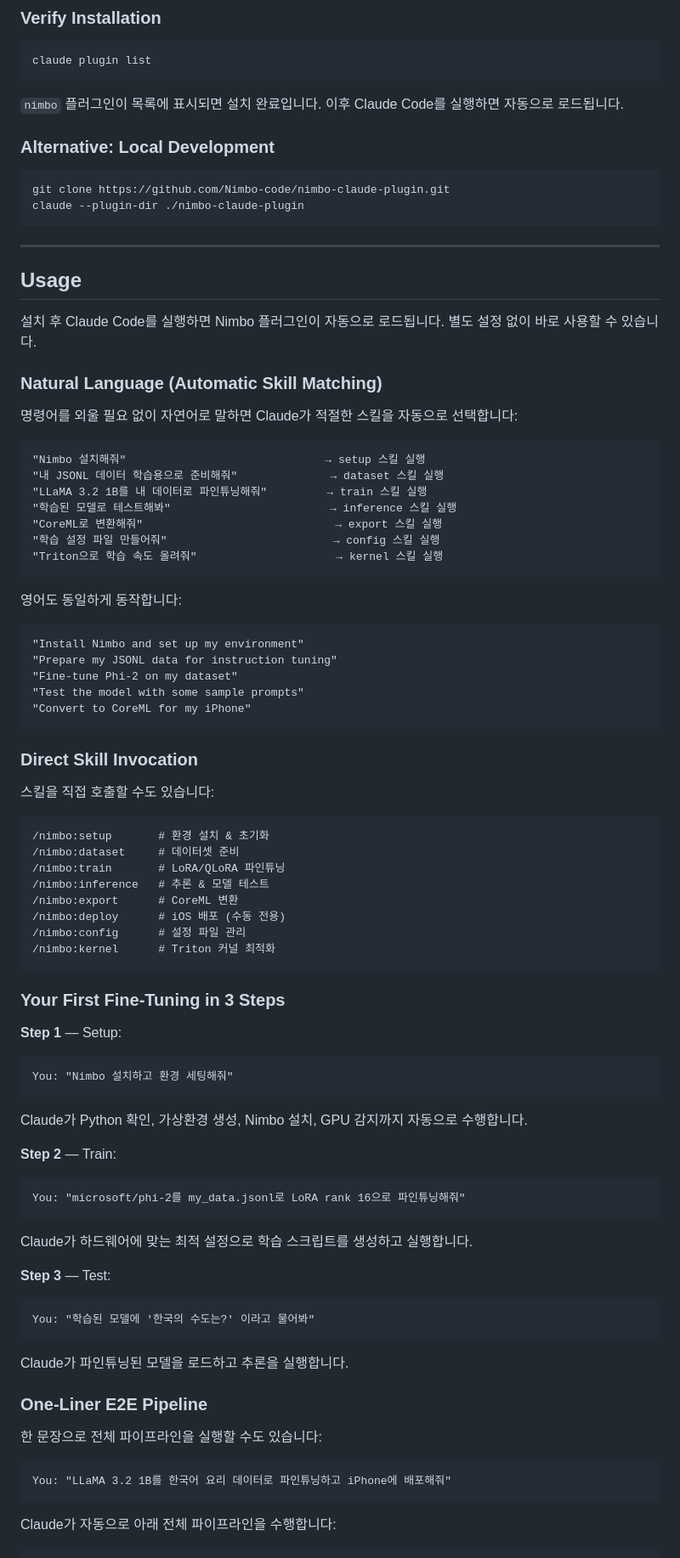
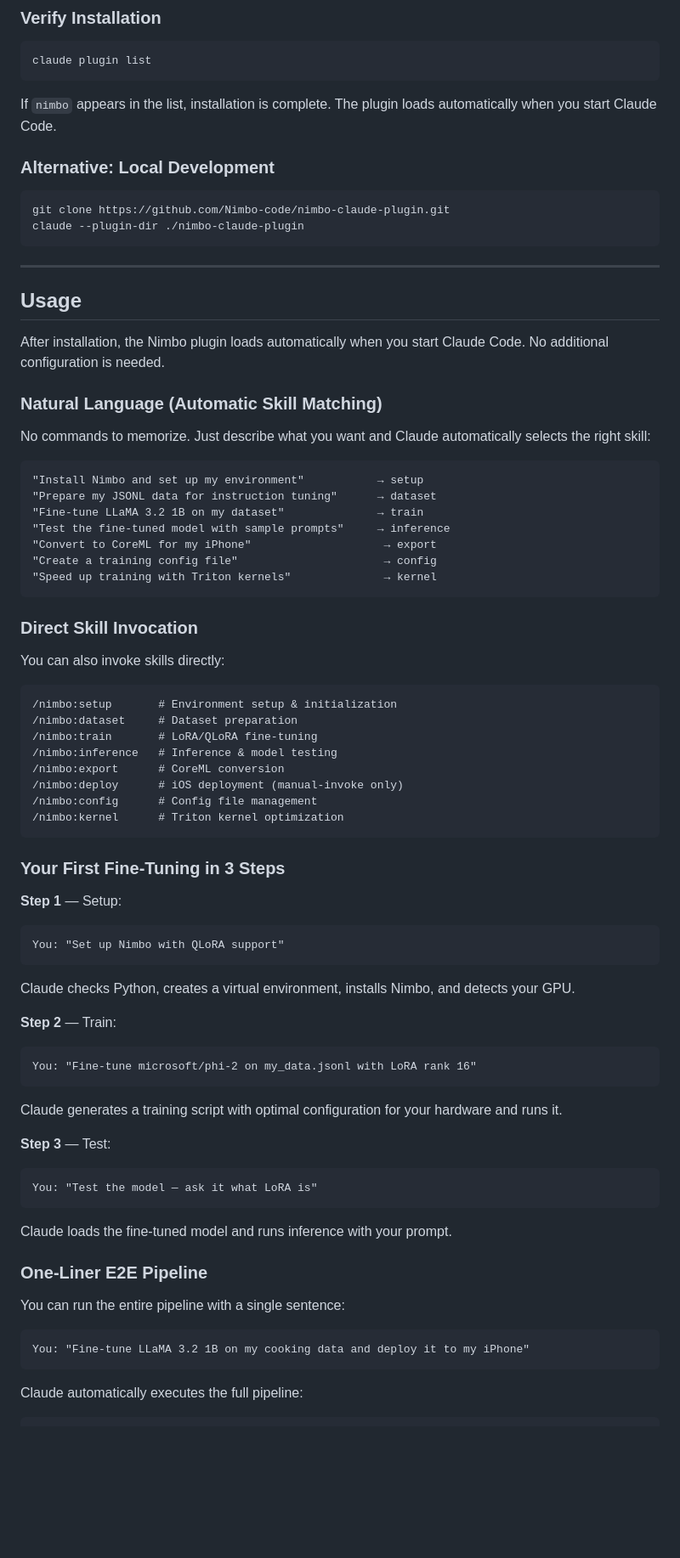
Before and after one commit to Nimbo-code/nimbo-claude-plugin, a Markdown page: README.md, the part around one of its changes. Shown at 85% size. GitHub-like rendering; blank space fills up the shorter version.

Commit message:
Rewrite README in English
Co-Authored-By: Claude Opus 4.6 <noreply@anthropic.com>

````diff
--- a/README.md
+++ b/README.md
@@ -44,7 +44,7 @@ claude plugin install nimbo
 claude plugin list
 ```
 
-`nimbo` 플러그인이 목록에 표시되면 설치 완료입니다. 이후 Claude Code를 실행하면 자동으로 로드됩니다.
+If `nimbo` appears in the list, installation is complete. The plugin loads automatically when you start Claude Code.
 
 ### Alternative: Local Development
 
@@ -57,75 +57,65 @@ claude --plugin-dir ./nimbo-claude-plugin
 
 ## Usage
 
-설치 후 Claude Code를 실행하면 Nimbo 플러그인이 자동으로 로드됩니다. 별도 설정 없이 바로 사용할 수 있습니다.
+After installation, the Nimbo plugin loads automatically when you start Claude Code. No additional configuration is needed.
 
 ### Natural Language (Automatic Skill Matching)
 
-명령어를 외울 필요 없이 자연어로 말하면 Claude가 적절한 스킬을 자동으로 선택합니다:
+No commands to memorize. Just describe what you want and Claude automatically selects the right skill:
 
 ```
-"Nimbo 설치해줘"                              → setup 스킬 실행
-"내 JSONL 데이터 학습용으로 준비해줘"              → dataset 스킬 실행
-"LLaMA 3.2 1B를 내 데이터로 파인튜닝해줘"         → train 스킬 실행
-"학습된 모델로 테스트해봐"                        → inference 스킬 실행
-"CoreML로 변환해줘"                             → export 스킬 실행
-"학습 설정 파일 만들어줘"                         → config 스킬 실행
-"Triton으로 학습 속도 올려줘"                     → kernel 스킬 실행
-```
-
-영어도 동일하게 동작합니다:
-
-```
-"Install Nimbo and set up my environment"
-"Prepare my JSONL data for instruction tuning"
-"Fine-tune Phi-2 on my dataset"
-"Test the model with some sample prompts"
-"Convert to CoreML for my iPhone"
+"Install Nimbo and set up my environment"           → setup
+"Prepare my JSONL data for instruction tuning"      → dataset
+"Fine-tune LLaMA 3.2 1B on my dataset"              → train
+"Test the fine-tuned model with sample prompts"     → inference
+"Convert to CoreML for my iPhone"                    → export
+"Create a training config file"                      → config
+"Speed up training with Triton kernels"              → kernel
 ```
 
 ### Direct Skill Invocation
 
-스킬을 직접 호출할 수도 있습니다:
+You can also invoke skills directly:
 
 ```
-/nimbo:setup       # 환경 설치 & 초기화
-/nimbo:dataset     # 데이터셋 준비
-/nimbo:train       # LoRA/QLoRA 파인튜닝
-/nimbo:inference   # 추론 & 모델 테스트
-/nimbo:export      # CoreML 변환
-/nimbo:deploy      # iOS 배포 (수동 전용)
-/nimbo:config      # 설정 파일 관리
-/nimbo:kernel      # Triton 커널 최적화
+/nimbo:setup       # Environment setup & initialization
+/nimbo:dataset     # Dataset preparation
+/nimbo:train       # LoRA/QLoRA fine-tuning
+/nimbo:inference   # Inference & model testing
+/nimbo:export      # CoreML conversion
+/nimbo:deploy      # iOS deployment (manual-invoke only)
+/nimbo:config      # Config file management
+/nimbo:kernel      # Triton kernel optimization
 ```
 
 ### Your First Fine-Tuning in 3 Steps
 
 **Step 1** — Setup:
 ```
-You: "Nimbo 설치하고 환경 세팅해줘"
+You: "Set up Nimbo with QLoRA support"
 ```
-Claude가 Python 확인, 가상환경 생성, Nimbo 설치, GPU 감지까지 자동으로 수행합니다.
+Claude checks Python, creates a virtual environment, installs Nimbo, and detects your GPU.
 
 **Step 2** — Train:
 ```
-You: "microsoft/phi-2를 my_data.jsonl로 LoRA rank 16으로 파인튜닝해줘"
+You: "Fine-tune microsoft/phi-2 on my_data.jsonl with LoRA rank 16"
 ```
-Claude가 하드웨어에 맞는 최적 설정으로 학습 스크립트를 생성하고 실행합니다.
+Claude generates a training script with optimal configuration for your hardware and runs it.
 
 **Step 3** — Test:
 ```
-You: "학습된 모델에 '한국의 수도는?' 이라고 물어봐"
+You: "Test the model — ask it what LoRA is"
 ```
-Claude가 파인튜닝된 모델을 로드하고 추론을 실행합니다.
+Claude loads the fine-tuned model and runs inference with your prompt.
 
 ### One-Liner E2E Pipeline
 
-한 문장으로 전체 파이프라인을 실행할 수도 있습니다:
+You can run the entire pipeline with a single sentence:
 
 ```
-You: "LLaMA 3.2 1B를 한국어 요리 데이터로 파인튜닝하고 iPhone에 배포해줘"
+You: "Fine-tune LLaMA 3.2 1B on my cooking data and deploy it to my iPhone"
 ```
 
-Claude가 자동으로 아래 전체 파이프라인을 수행합니다:
+Claude automatically executes the full pipeline:
 
 ```
````
Also changed, not shown: other parts of README.md (+71 -69 lines).
